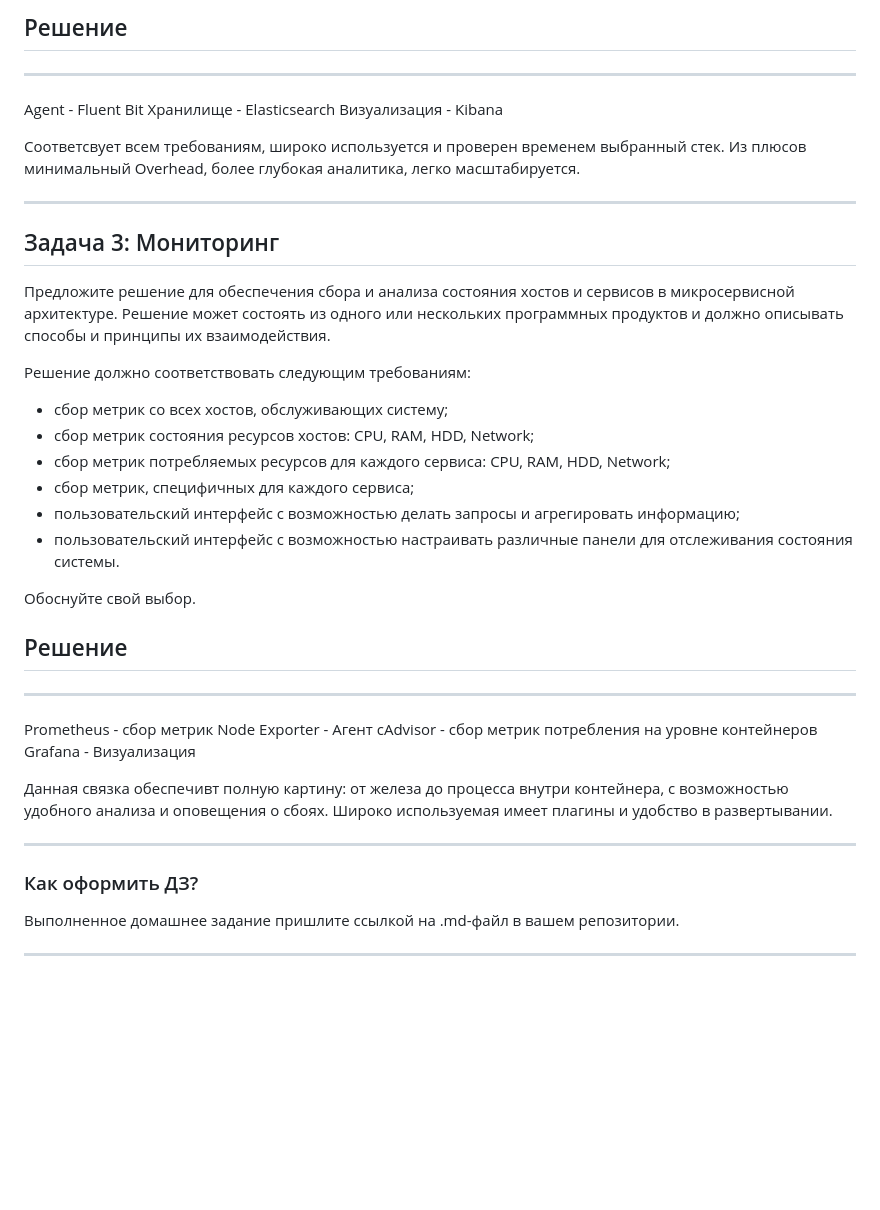
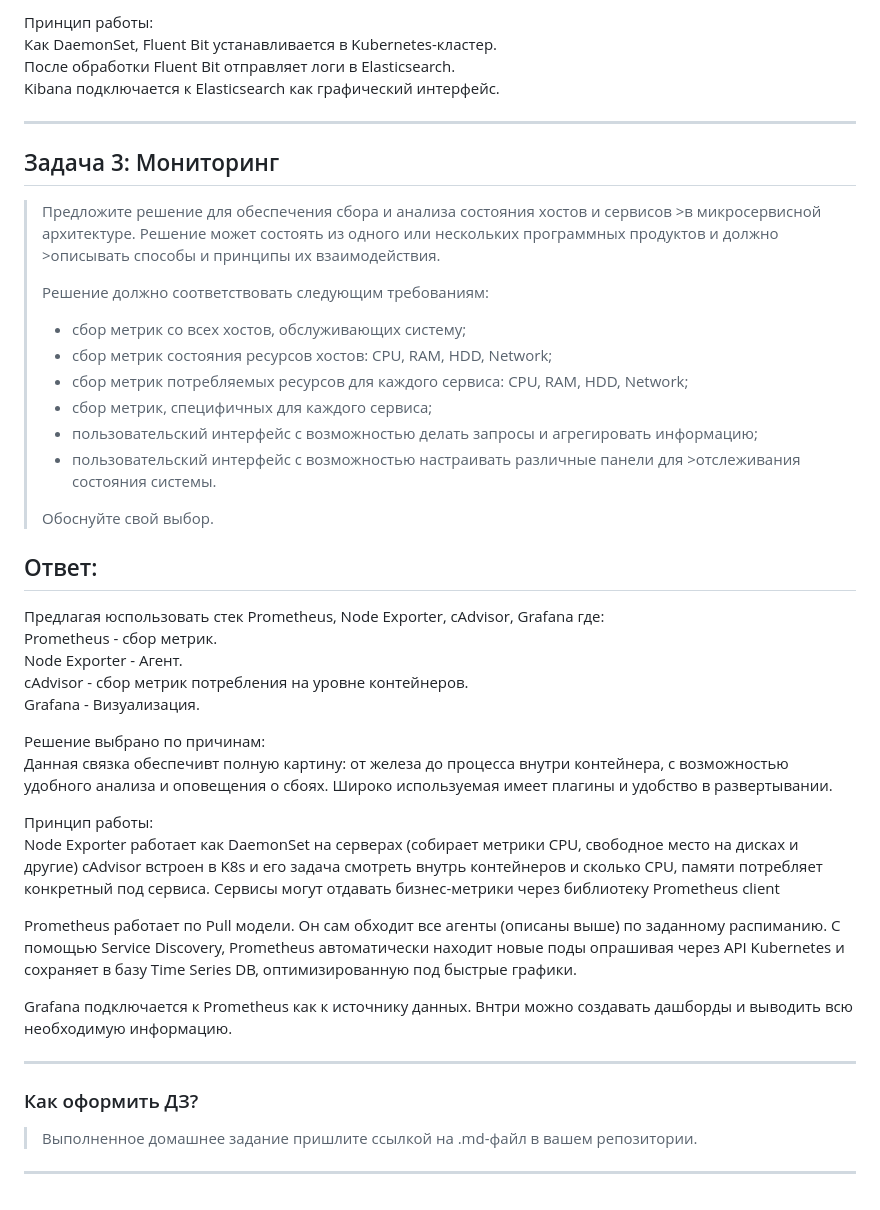
Before and after one commit to cpskoshel/devops-netology, a Markdown page: micros/approaches/README.md, the part around one of its changes. GitHub-like rendering; blank space fills up the shorter version.

```diff
--- a/micros/approaches/README.md
+++ b/micros/approaches/README.md
@@ -51,46 +64,53 @@ GitLab подходит под указанные требования, он п
 
-## Решение
----
-Agent - Fluent Bit
-Хранилище - Elasticsearch
-Визуализация - Kibana
-
-Соответсвует всем требованиям, широко используется и проверен временем выбранный стек.
-Из плюсов минимальный Overhead, более глубокая аналитика, легко масштабируется.
+Принцип работы:
+Как DaemonSet, Fluent Bit устанавливается в Kubernetes-кластер.
+После обработки Fluent Bit отправляет логи в Elasticsearch.
+Kibana подключается к Elasticsearch как графический интерфейс.
 
 ---
 
 ## Задача 3: Мониторинг
 
-Предложите решение для обеспечения сбора и анализа состояния хостов и сервисов в микросервисной архитектуре.
-Решение может состоять из одного или нескольких программных продуктов и должно описывать способы и принципы их взаимодействия.
+>Предложите решение для обеспечения сбора и анализа состояния хостов и сервисов >в микросервисной архитектуре.
+>Решение может состоять из одного или нескольких программных продуктов и должно >описывать способы и принципы их взаимодействия.
+>
+>Решение должно соответствовать следующим требованиям:
+>- сбор метрик со всех хостов, обслуживающих систему;
+>- сбор метрик состояния ресурсов хостов: CPU, RAM, HDD, Network;
+>- сбор метрик потребляемых ресурсов для каждого сервиса: CPU, RAM, HDD, Network;
+>- сбор метрик, специфичных для каждого сервиса;
+>- пользовательский интерфейс с возможностью делать запросы и агрегировать информацию;
+>- пользовательский интерфейс с возможностью настраивать различные панели для >отслеживания состояния системы.
+>
+>Обоснуйте свой выбор.
 
-Решение должно соответствовать следующим требованиям:
-- сбор метрик со всех хостов, обслуживающих систему;
-- сбор метрик состояния ресурсов хостов: CPU, RAM, HDD, Network;
-- сбор метрик потребляемых ресурсов для каждого сервиса: CPU, RAM, HDD, Network;
-- сбор метрик, специфичных для каждого сервиса;
-- пользовательский интерфейс с возможностью делать запросы и агрегировать информацию;
-- пользовательский интерфейс с возможностью настраивать различные панели для отслеживания состояния системы.
+## Ответ:
+Предлагая юспользовать стек Prometheus, Node Exporter, cAdvisor, Grafana где:
+Prometheus - сбор метрик.
+Node Exporter - Агент.
+cAdvisor - сбор метрик потребления на уровне контейнеров.
+Grafana - Визуализация.
 
-Обоснуйте свой выбор.
+Решение выбрано по причинам:
+Данная связка обеспечивт полную картину: от железа до  процесса внутри контейнера, с возможностью удобного анализа и оповещения о сбоях. Широко используемая имеет плагины и удобство в развертывании.
+
+Принцип работы:
+Node Exporter работает как DaemonSet на серверах (собирает метрики CPU, свободное место на дисках и другие)
+cAdvisor встроен в K8s и его задача смотреть внутрь контейнеров и сколько CPU, памяти потребляет конкретный под сервиса.
+Сервисы могут отдавать бизнес-метрики через библиотеку Prometheus client
+
+Prometheus работает по Pull модели. Он сам обходит все агенты (описаны выше) по заданному распиманию.
+С помощью Service Discovery, Prometheus автоматически находит новые поды опрашивая через API Kubernetes и сохраняет в базу Time Series DB, оптимизированную под быстрые графики.
+
+Grafana подключается к Prometheus как к источнику данных.
+Внтри можно создавать дашборды и выводить всю необходимую информацию.
 
 
-## Решение
----
-Prometheus - сбор метрик
-Node Exporter - Агент
-cAdvisor - сбор метрик потребления на уровне контейнеров
-Grafana - Визуализация
-
-Данная связка обеспечивт полную картину: от железа до  процесса внутри контейнера, с возможностью удобного анализа и оповещения о сбоях.
-Широко используемая имеет плагины и удобство в развертывании.
 
 ---
 
 
 ### Как оформить ДЗ?
 
-Выполненное домашнее задание пришлите ссылкой на .md-файл в вашем репозитории.
-
+>Выполненное домашнее задание пришлите ссылкой на .md-файл в вашем репозитории.
 ---
```
Also changed, not shown: other parts of micros/approaches/README.md (+49 -36 lines).
